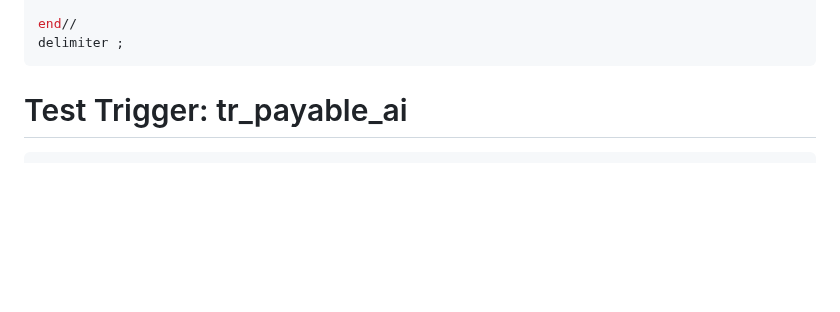
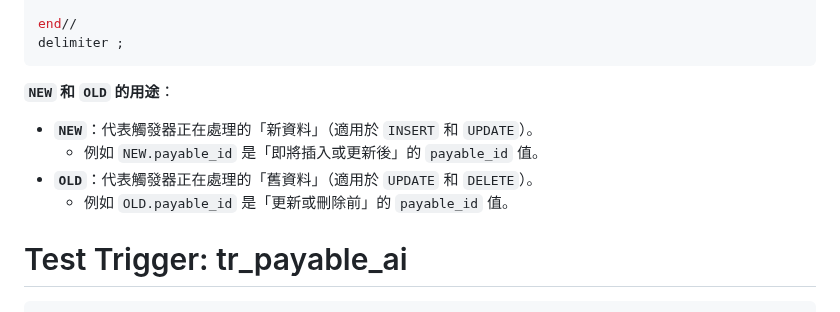
Before and after one commit to jerry0519-nycu/database-management, a Markdown page: ch8.md, the part around the change. Rendered like a GitHub page; blank space fills up the shorter version.

````diff
--- a/ch8.md
+++ b/ch8.md
@@ -1446,6 +1446,11 @@ begin
 end//
 delimiter ;
 ```
+**`NEW` 和 `OLD` 的用途**：
+   - **`NEW`**：代表觸發器正在處理的「新資料」（適用於 `INSERT` 和 `UPDATE`）。
+     - 例如 `NEW.payable_id` 是「即將插入或更新後」的 `payable_id` 值。
+   - **`OLD`**：代表觸發器正在處理的「舊資料」（適用於 `UPDATE` 和 `DELETE`）。
+     - 例如 `OLD.payable_id` 是「更新或刪除前」的 `payable_id` 值。
 
 # Test Trigger: tr_payable_ai
 ```sql
````
